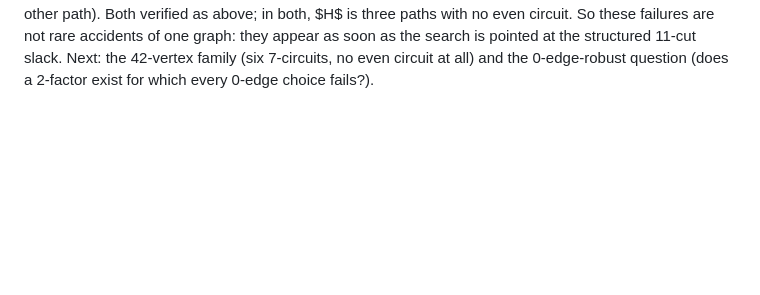
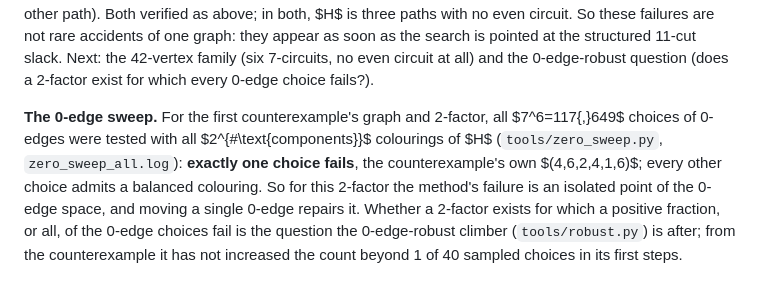
Before and after one commit to geneweng/5-flow-conjecture, a Markdown page: notes/oddness.md, the part around the change. Drawn GitHub-style; blank space fills up the shorter version.

Commit message:
Oddness route: exhaustive 0-edge sweep, the failure is an isolated point (1 of 117,649)
Co-Authored-By: Claude Fable 5.1 <noreply@anthropic.com>
Claude-Session: https://claude.ai/code/session_01BLzEsxctuBJRH8UpWpJDQJ

```diff
--- a/notes/oddness.md
+++ b/notes/oddness.md
@@ -332,3 +332,5 @@ a whole circuit plus an arc of 3 or 5 vertices around one end of $P_2$ and one e
 **Consequences for the computer-verified lemmas of §10.** They remain true: they concern situations 1–4 and the 7-cut variants, and situation 5 with 11-cuts was exactly the case whose relaxation was feasible. The relaxation was right to be feasible.
 
 **Two more instances (same morning).** Rerunning `complete.py` from the other dumped 6-of-8 states gave, within 84 and 160 steps, `data/oddness6_template_counterexample_n50.json` (50 vertices, circuits $7,7,7,7,7,7,8$; the smallest possible order for that profile) and `data/oddness6_template_counterexample_n60b.json` (60 vertices; its four killing cuts each have exactly 13 vertices: the whole odd circuit through one path end plus two 3-vertex arcs around one end of each other path). Both verified as above; in both, $H$ is three paths with no even circuit. So these failures are not rare accidents of one graph: they appear as soon as the search is pointed at the structured 11-cut slack. Next: the 42-vertex family (six 7-circuits, no even circuit at all) and the 0-edge-robust question (does a 2-factor exist for which every 0-edge choice fails?).
+
+**The 0-edge sweep.** For the first counterexample's graph and 2-factor, all $7^6=117{,}649$ choices of 0-edges were tested with all $2^{\#\text{components}}$ colourings of $H$ (`tools/zero_sweep.py`, `zero_sweep_all.log`): **exactly one choice fails**, the counterexample's own $(4,6,2,4,1,6)$; every other choice admits a balanced colouring. So for this 2-factor the method's failure is an isolated point of the 0-edge space, and moving a single 0-edge repairs it. Whether a 2-factor exists for which a positive fraction, or all, of the 0-edge choices fail is the question the 0-edge-robust climber (`tools/robust.py`) is after; from the counterexample it has not increased the count beyond 1 of 40 sampled choices in its first steps.
```
